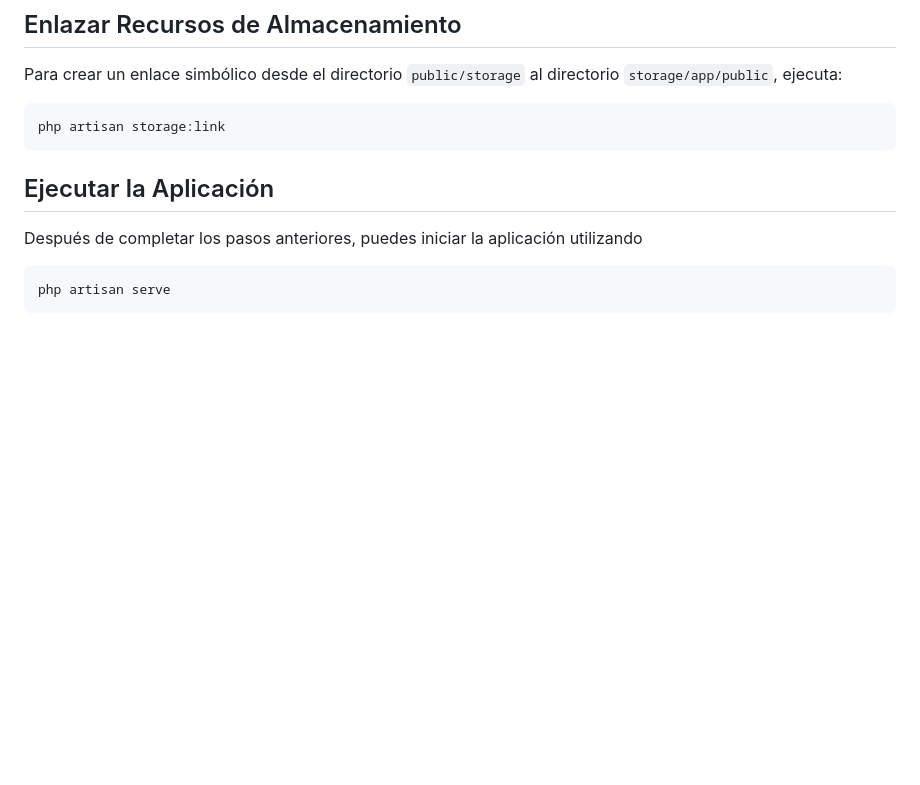
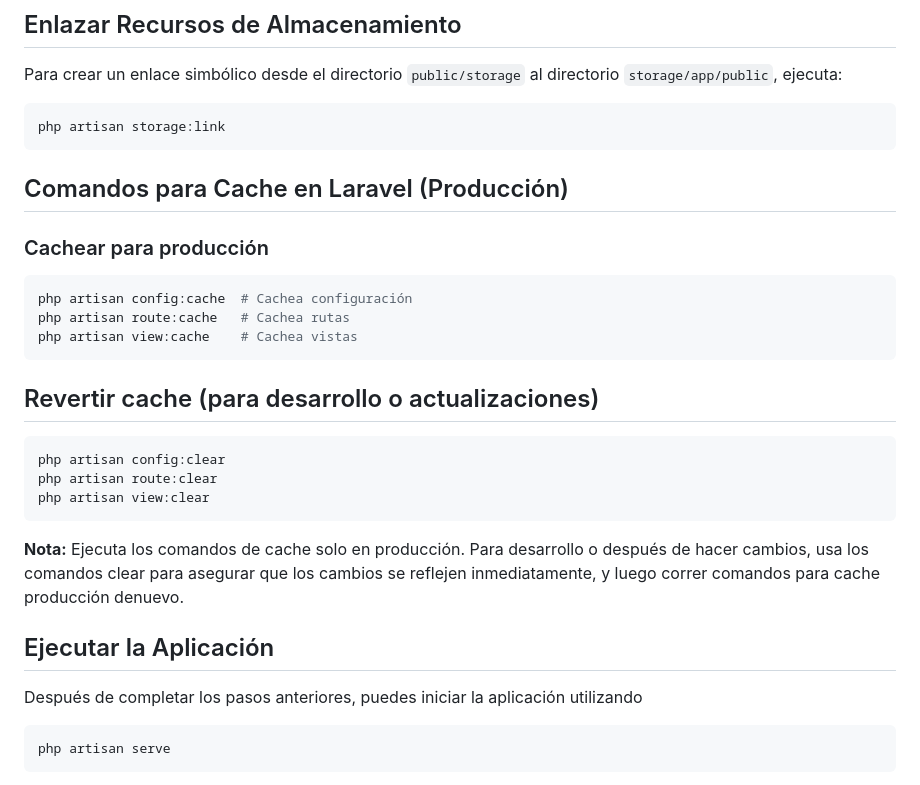
Before and after one commit to marck-h-cmd/Labcam-Website, a Markdown page: README.md, the part around the change. GitHub-like rendering; blank space fills up the shorter version.

Commit message:
Update README with cache commands

````diff
--- a/README.md
+++ b/README.md
@@ -152,6 +152,23 @@ Para crear un enlace simbólico desde el directorio `public/storage` al director
 ```bash
 php artisan storage:link
 ```
+## Comandos para Cache en Laravel (Producción)
+
+### Cachear para producción
+```bash
+php artisan config:cache  # Cachea configuración
+php artisan route:cache   # Cachea rutas
+php artisan view:cache    # Cachea vistas
+```
+
+## Revertir cache (para desarrollo o actualizaciones)
+```bash
+php artisan config:clear
+php artisan route:clear
+php artisan view:clear
+```
+
+**Nota:** Ejecuta los comandos de cache solo en producción. Para desarrollo o después de hacer cambios, usa los comandos clear para asegurar que los cambios se reflejen inmediatamente, y luego correr comandos para cache producción denuevo.
 
 ## Ejecutar la Aplicación
 
````
